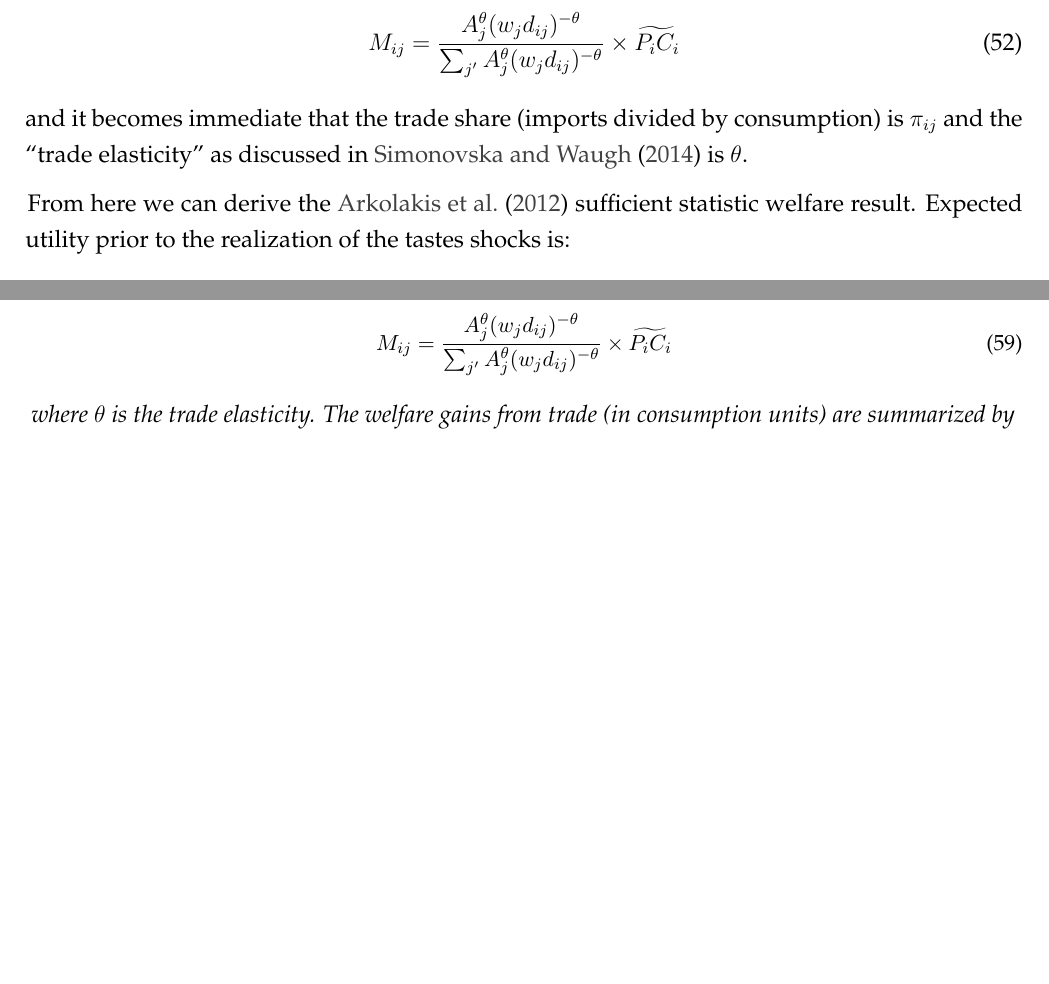
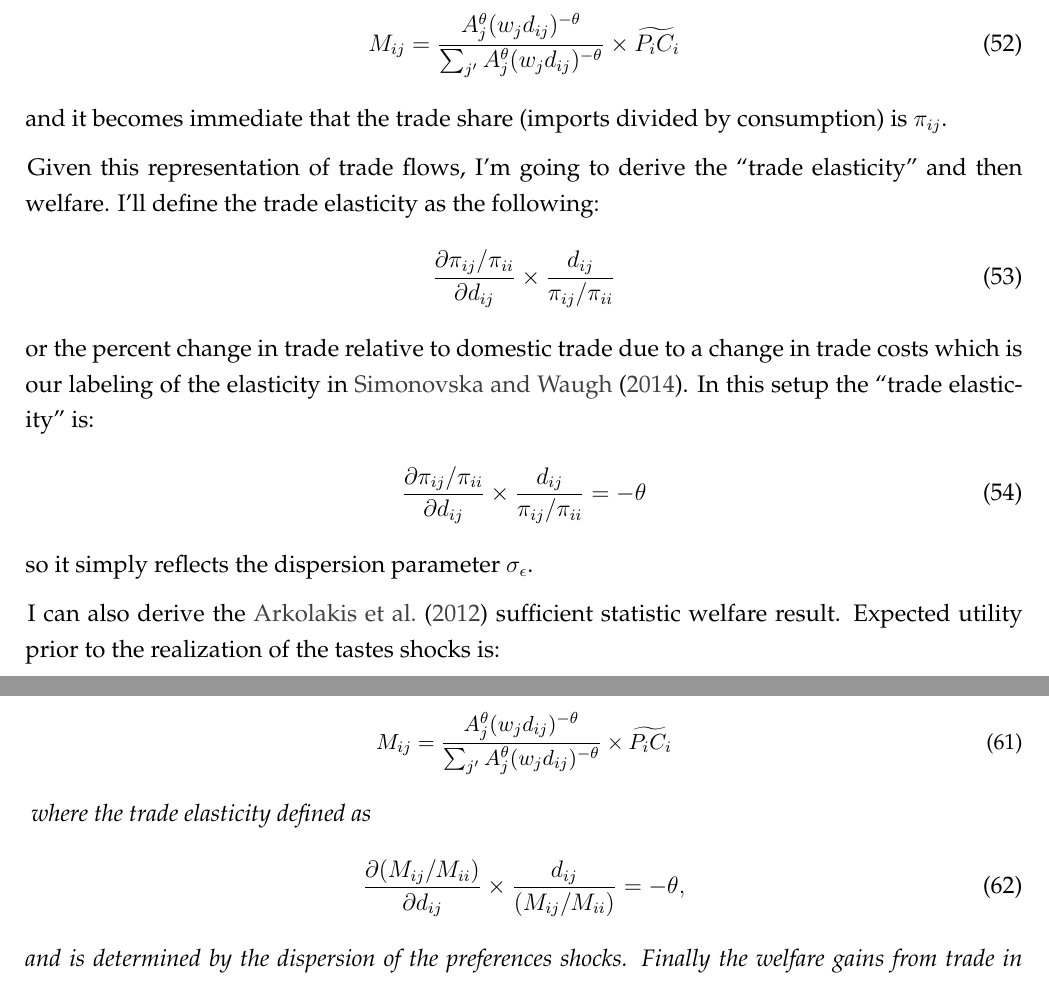
Before and after one commit to mwaugh0328/heterogeneous-agent-trade, a LaTeX document (notes/heterogeneous-agent-trade.tex): two parts of pages 14 and 15 of 20 before the commit and two parts of pages 13 and 14 of 19 after it, joined at a grey line, cut so that both start at the same text, the shorter picture padded with empty space. The pictures show the PDF file notes/heterogeneous-agent-trade.pdf that the author committed with the source.

Commit message:
nipa up, typos fixed

```diff
--- a/notes/heterogeneous-agent-trade.tex
+++ b/notes/heterogeneous-agent-trade.tex
@@ -498,19 +488,33 @@ with the $\log$ specification this expression collapses to
 \end{align}
 as wages an efficiency units cancel. To arrive at an expression for aggregate imports, note that individual imports are
 \begin{align}
-M_{ij}(z) = p_{ij} \frac{w_{i}z}{p_{ij}} \pi_{ij}.
+M_{ij}(z) = p_{ij} \frac{w_{i}z}{p_{ij}}.
 \end{align}
 then aggregate imports from country $i$ to country $j$ sums over this weighted by the mass of households in those states which gives
 \begin{align}
+M_{ij} = \sum_{z} p_{ij} \frac{w_{i}z}{p_{ij}} \pi_{ij} \lambda(z) \\
+\nonumber \\
+M_{ij} = \pi_{ij} \sum_{z} w_{i}z \lambda(z)\\
+\nonumber \\
 M_{ij} =  \frac{p_{ij}^{\frac{-1}{\sigma_{\epsilon}}}}{\sum_{j'} p_{ij'}^{\frac{-1}{\sigma_{\epsilon}}}} \times \widetilde{P_{i} C_{i}}
 \end{align}
 where the last term follows from imposing the aggregated budget constraint with aggregate labor income equalling aggregate expenditure. Then to get towards something that looks like \citet{eaton2002technology} substitute in the unit shipping costs from (\ref{eq:marginal-product-ship}) and set $-\theta = -1/ \sigma_{\epsilon}$ yielding:
 \begin{align}
 M_{ij} =  \frac{A_j^{\theta}(w_jd_{ij})^{-\theta}}{\sum_{j'} A_j^{\theta}(w_jd_{ij})^{-\theta}} \times \widetilde{P_{i} C_{i}}
 \end{align}
-and it becomes immediate that the trade share (imports divided by consumption) is $\pi_{ij}$ and the ``trade elasticity'' as discussed in \citet{simonovska2014elasticity} is $\theta$.
+and it becomes immediate that the trade share (imports divided by consumption) is $\pi_{ij}$.
 
-From here we can derive the \citet{arkolakis2012new} sufficient statistic welfare result. Expected utility  prior to the realization of the tastes shocks is:
+Given this representation of trade flows, I'm going to derive the ``trade elasticity'' and then welfare. I'll define the trade elasticity as the following:
+\begin{align}
+\frac{\partial \pi_{ij} / \pi_{ii}}{\partial d_{ij}} \times \frac{d_{ij}}{\pi_{ij} / \pi_{ii}}
+\end{align}
+or the percent change in trade relative to domestic trade due to a change in trade costs which is our labeling of the elasticity in \citet{simonovska2014elasticity}. In this setup the ``trade elasticity'' is:
+\begin{align}
+\frac{\partial \pi_{ij} / \pi_{ii}}{\partial d_{ij}} \times \frac{d_{ij}}{\pi_{ij} / \pi_{ii}} = -\theta
+\end{align}
+so it simply reflects the dispersion parameter $\sigma_{\epsilon}$.
+
+I can also derive the \citet{arkolakis2012new} sufficient statistic welfare result. Expected utility  prior to the realization of the tastes shocks is:
 \begin{align}
 \mathcal{W} = \sigma_{\epsilon} \log \bigg \{ \sum_{j'} \exp \left( \frac{ v_{ij'}(z) }{\sigma_{\epsilon}} \right) \bigg \}
 \end{align}
@@ -543,7 +547,11 @@ M_{ij} =  \frac{A_j^{\theta}(w_jd_{ij})^{-\theta}}{\sum_{j'} A_j^{\theta}(w_jd_{
 \label{appendix-eq:static-gravity}
 \end{align}
 }
-where $\theta$ is the trade elasticity. The welfare gains from trade (in consumption units) are summarized by
+where the trade elasticity defined as
+\begin{align}
+\frac{\partial ( M_{ij} / M_{ii} )}{\partial d_{ij}} \times \frac{d_{ij}}{( M_{ij} / M_{ii} )} = -\theta,
+\end{align}
+and is determined by the dispersion of the preferences shocks. Finally the welfare gains from trade in consumption units are summarized by
 \begin{align}
 \mathcal{\tilde W} = A_{i} \pi_{ii}^{\frac{-1}{\theta}}
 \end{align}
```
Also changed, not shown: notes/heterogeneous-agent-trade.pdf, notes/heterogeneous-agent-trade.tex (28 more changed lines), 2 other files.
